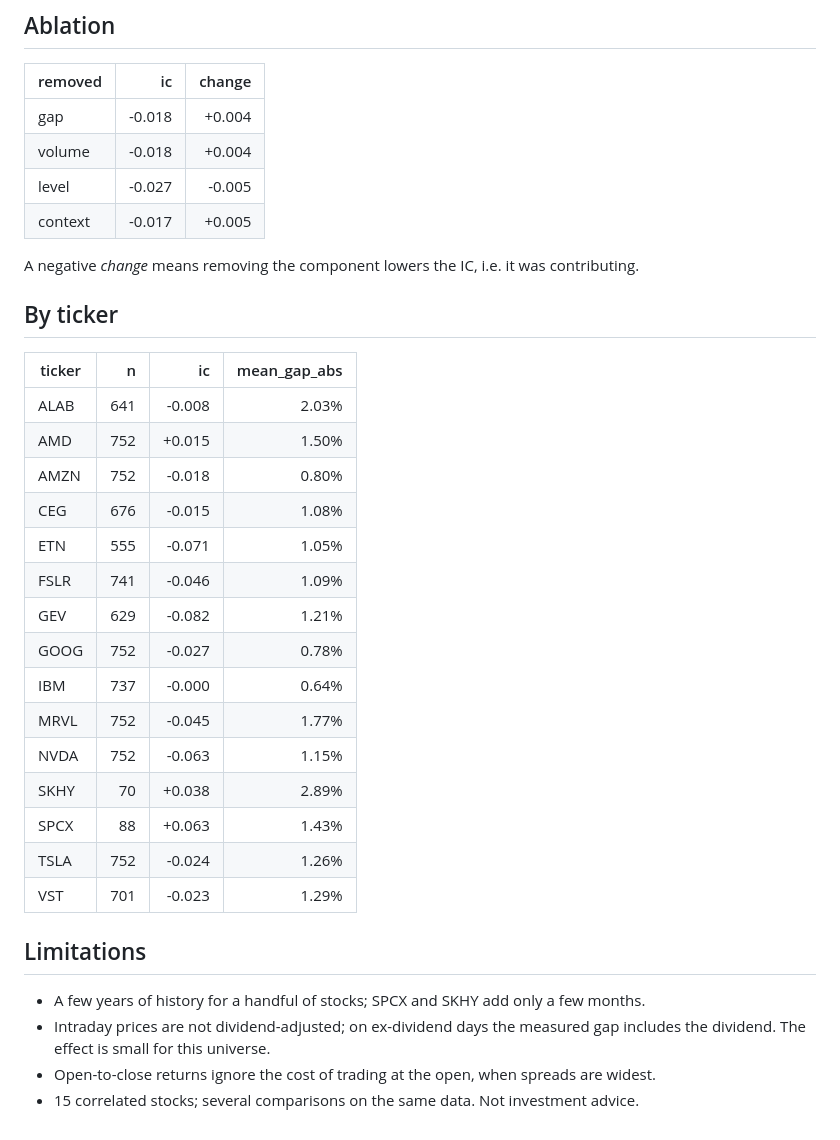
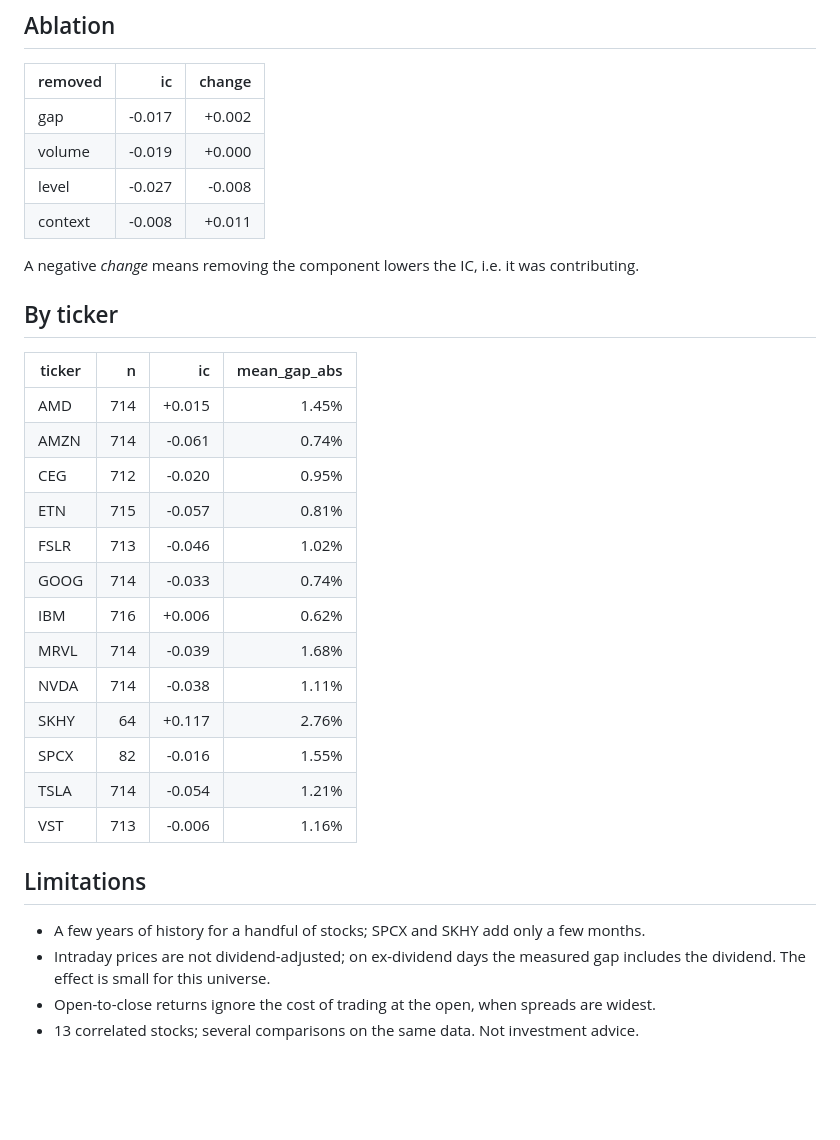
Before and after one commit to Clairechen163/us-market-monitor, a Markdown page: docs/premarket_evaluation.md, the part around one of its changes. Drawn GitHub-style; blank space fills up the shorter version.

```diff
--- a/docs/premarket_evaluation.md
+++ b/docs/premarket_evaluation.md
@@ -62,10 +62,10 @@ have tended to extend (gap continuation).
 
 | removed | ic | change |
 |---|---:|---:|
-| gap | -0.018 | +0.004 |
-| volume | -0.018 | +0.004 |
-| level | -0.027 | -0.005 |
-| context | -0.017 | +0.005 |
+| gap | -0.017 | +0.002 |
+| volume | -0.019 | +0.000 |
+| level | -0.027 | -0.008 |
+| context | -0.008 | +0.011 |
 
 A negative *change* means removing the component lowers the IC, i.e. it was contributing.
 
@@ -73,21 +73,19 @@ A negative *change* means removing the component lowers the IC, i.e. it was cont
 
 | ticker | n | ic | mean_gap_abs |
 |---|---:|---:|---:|
-| ALAB | 641 | -0.008 | 2.03% |
-| AMD | 752 | +0.015 | 1.50% |
-| AMZN | 752 | -0.018 | 0.80% |
-| CEG | 676 | -0.015 | 1.08% |
-| ETN | 555 | -0.071 | 1.05% |
-| FSLR | 741 | -0.046 | 1.09% |
-| GEV | 629 | -0.082 | 1.21% |
-| GOOG | 752 | -0.027 | 0.78% |
-| IBM | 737 | -0.000 | 0.64% |
-| MRVL | 752 | -0.045 | 1.77% |
-| NVDA | 752 | -0.063 | 1.15% |
-| SKHY | 70 | +0.038 | 2.89% |
-| SPCX | 88 | +0.063 | 1.43% |
-| TSLA | 752 | -0.024 | 1.26% |
-| VST | 701 | -0.023 | 1.29% |
+| AMD | 714 | +0.015 | 1.45% |
+| AMZN | 714 | -0.061 | 0.74% |
+| CEG | 712 | -0.020 | 0.95% |
+| ETN | 715 | -0.057 | 0.81% |
+| FSLR | 713 | -0.046 | 1.02% |
+| GOOG | 714 | -0.033 | 0.74% |
+| IBM | 716 | +0.006 | 0.62% |
+| MRVL | 714 | -0.039 | 1.68% |
+| NVDA | 714 | -0.038 | 1.11% |
+| SKHY | 64 | +0.117 | 2.76% |
+| SPCX | 82 | -0.016 | 1.55% |
+| TSLA | 714 | -0.054 | 1.21% |
+| VST | 713 | -0.006 | 1.16% |
 
 ## Limitations
 
@@ -95,4 +93,4 @@ A negative *change* means removing the component lowers the IC, i.e. it was cont
 - Intraday prices are not dividend-adjusted; on ex-dividend days the measured gap includes the
   dividend. The effect is small for this universe.
 - Open-to-close returns ignore the cost of trading at the open, when spreads are widest.
-- 15 correlated stocks; several comparisons on the same data. Not investment advice.
+- 13 correlated stocks; several comparisons on the same data. Not investment advice.
```
Also changed, not shown: other parts of docs/premarket_evaluation.md (+17 -17 lines), README.md (+9 -9 lines), docs/evaluation.md (+27 -27 lines), docs/figures/label_returns.png, docs/figures/premarket_label_returns.png, docs/figures/rolling_ic.png, docs/figures/signal_comparison.png.
